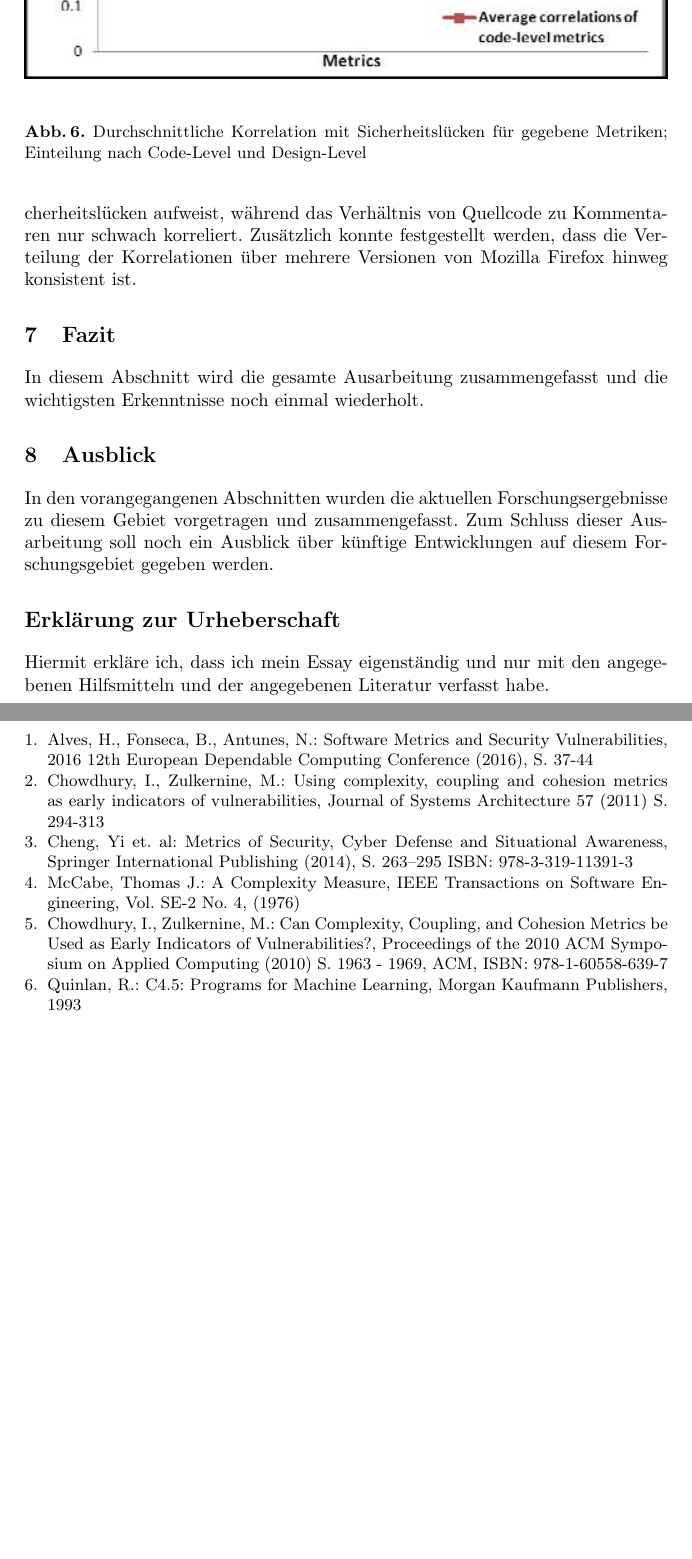
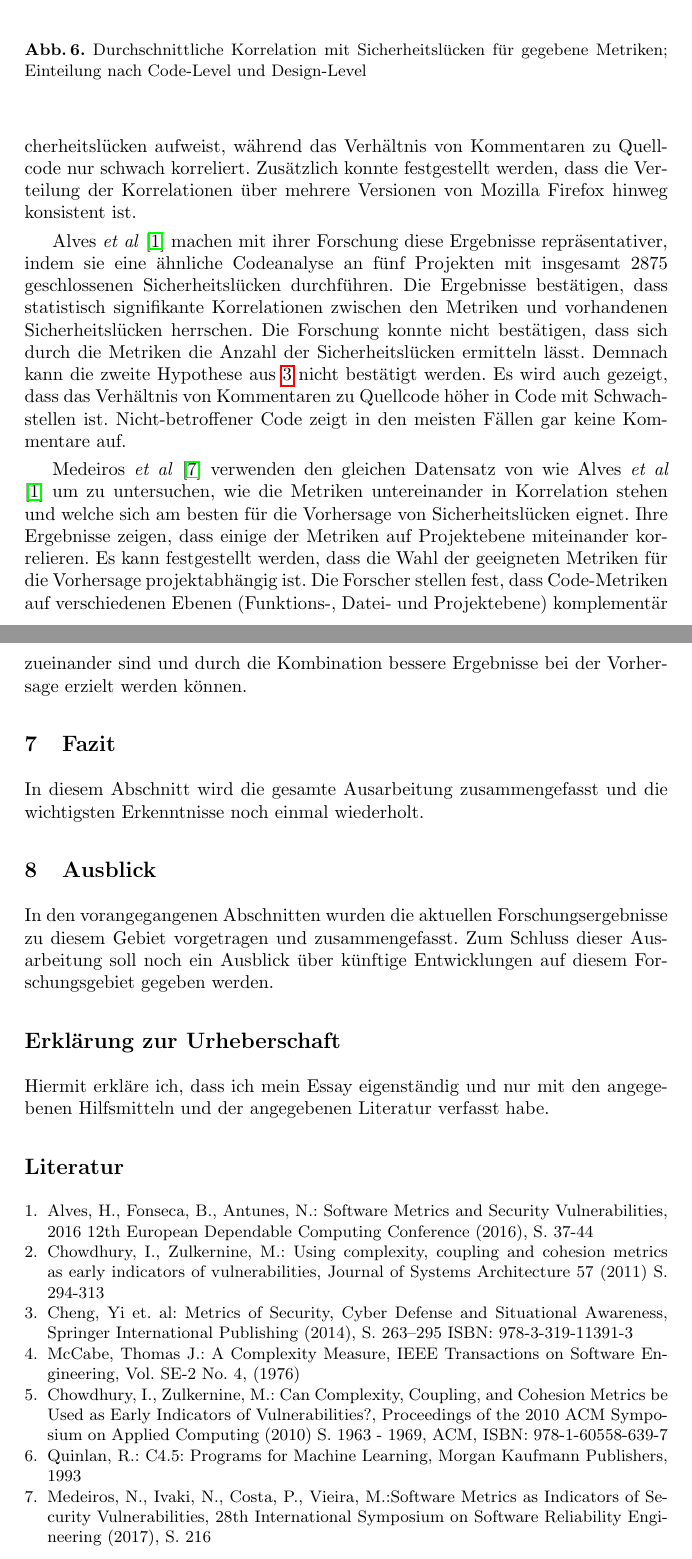
Before and after one commit to t-buss/software-metriken, a LaTeX thesis (document.tex, which reads sec/bibliography.tex, sec/ergebnisse.tex): two parts of pages 12 and 13 of 13, joined at a grey line, cut so that both start at the same text, the shorter picture padded with empty space. Compiled offline with pdfLaTeX.

Commit message:
Results for Alves and Medeiros

```diff
--- a/sec/bibliography.tex
+++ b/sec/bibliography.tex
@@ -19,4 +19,7 @@ Chowdhury, I., Zulkernine, M.: Can Complexity, Coupling, and Cohesion Metrics be
 \bibitem{decision_trees}
 Quinlan, R.: C4.5: Programs for Machine Learning, Morgan Kaufmann Publishers, 1993
 
+\bibitem{medeiros_et_al}
+Medeiros, N., Ivaki, N., Costa, P., Vieira, M.:Software Metrics as Indicators of Security Vulnerabilities, 28th International Symposium on Software Reliability Engineering (2017), S. 216
+
 \end{thebibliography}
--- a/sec/ergebnisse.tex
+++ b/sec/ergebnisse.tex
@@ -11,5 +11,17 @@ Dies bestätigt die erste Hypothese auf Abschnitt \ref{sec:hypothesen}.
 	\caption{Durchschnittliche Korrelation mit Sicherheitslücken für gegebene Metriken; Einteilung nach Code-Level und Design-Level}
 \end{figure}
 Abbildung \ref{fig:code_vs_design} zeigt, inwieweit die einzelnen Metriken von der durchschnittlichen Korrelation der jeweiligen Gruppe (Code-Level bzw. Design-Level) abweichen.
-Es konnte festgestellt werden, dass die Anzahl der Unterklassen ("`Number of Children"') die höchste Korrelation mit Sicherheitslücken aufweist, während das Verhältnis von Quellcode zu Kommentaren nur schwach korreliert.
+Es konnte festgestellt werden, dass die Anzahl der Unterklassen ("`Number of Children"') die höchste Korrelation mit Sicherheitslücken aufweist, während das Verhältnis von Kommentaren zu Quellcode nur schwach korreliert.
 Zusätzlich konnte festgestellt werden, dass die Verteilung der Korrelationen über mehrere Versionen von Mozilla Firefox hinweg konsistent ist.
+
+Alves \emph{et al} \cite{alves_et_al} machen mit ihrer Forschung diese Ergebnisse repräsentativer, indem sie eine ähnliche Codeanalyse an fünf Projekten mit insgesamt 2875 geschlossenen Sicherheitslücken durchführen.
+Die Ergebnisse bestätigen, dass statistisch signifikante Korrelationen zwischen den Metriken und vorhandenen Sicherheitslücken herrschen.
+Die Forschung konnte nicht bestätigen, dass sich durch die Metriken die Anzahl der Sicherheitslücken ermitteln lässt.
+Demnach kann die zweite Hypothese aus \ref{sec:hypothesen} nicht bestätigt werden.
+Es wird auch gezeigt, dass das Verhältnis von Kommentaren zu Quellcode höher in Code mit Schwachstellen ist.
+Nicht-betroffener Code zeigt in den meisten Fällen gar keine Kommentare auf.
+
+Medeiros \emph{et al} \cite{medeiros_et_al} verwenden den gleichen Datensatz von wie Alves \emph{et al} \cite{alves_et_al} um zu untersuchen, wie die Metriken untereinander in Korrelation stehen und welche sich am besten für die Vorhersage von Sicherheitslücken eignet.
+Ihre Ergebnisse zeigen, dass einige der Metriken auf Projektebene miteinander korrelieren.
+Es kann festgestellt werden, dass die Wahl der geeigneten Metriken für die Vorhersage projektabhängig ist.
+Die Forscher stellen fest, dass Code-Metriken auf verschiedenen Ebenen (Funktions-, Datei- und Projektebene) komplementär zueinander sind und durch die Kombination bessere Ergebnisse bei der Vorhersage erzielt werden können.
```
